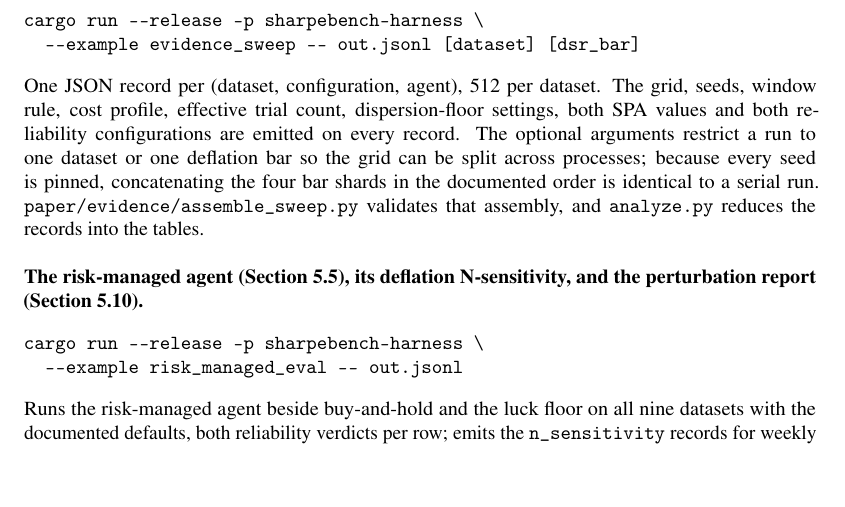
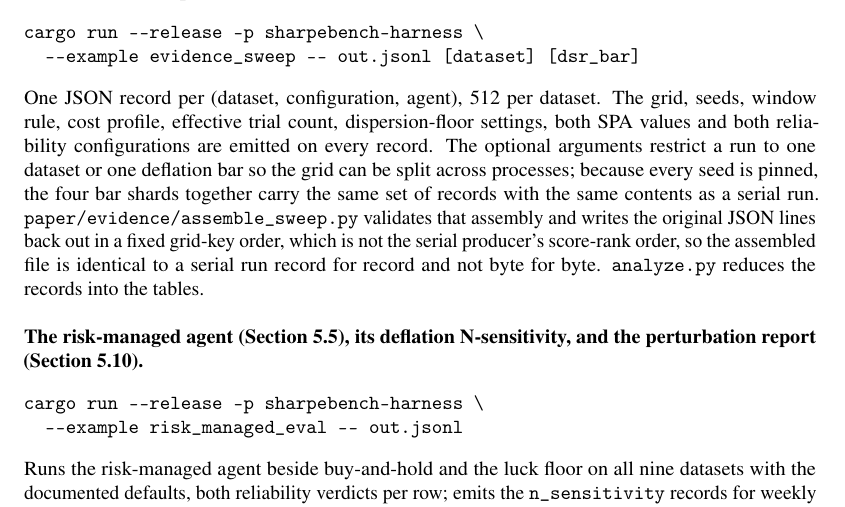
Before and after one commit to general-liquidity/sharpebench, a LaTeX paper (paper/main.tex, which reads paper/sections/A-commands.tex): part of page 48 of 57, cut so that both start at the same text, the shorter picture padded with empty space. Compiled offline with pdfLaTeX.

Commit message:
docs(paper): state what shard assembly actually reproduces
After the R15 repair the assembler preserves each original JSON line but emits
records in a fixed grid-key order, which is not the serial producer's
score-rank order. The appendix claimed the concatenation was identical to a
serial run. It is identical record for record, not byte for byte.

```diff
--- a/paper/sections/A-commands.tex
+++ b/paper/sections/A-commands.tex
@@ -52,7 +52,7 @@ python scripts/data/derive_weekly.py --check
 cargo run --release -p sharpebench-harness \
   --example evidence_sweep -- out.jsonl [dataset] [dsr_bar]
 \end{verbatim}
-One JSON record per (dataset, configuration, agent), 512 per dataset. The grid, seeds, window rule, cost profile, effective trial count, dispersion-floor settings, both SPA values and both reliability configurations are emitted on every record. The optional arguments restrict a run to one dataset or one deflation bar so the grid can be split across processes; because every seed is pinned, concatenating the four bar shards in the documented order is identical to a serial run. \texttt{paper/evidence/assemble\_sweep.py} validates that assembly, and \texttt{analyze.py} reduces the records into the tables.
+One JSON record per (dataset, configuration, agent), 512 per dataset. The grid, seeds, window rule, cost profile, effective trial count, dispersion-floor settings, both SPA values and both reliability configurations are emitted on every record. The optional arguments restrict a run to one dataset or one deflation bar so the grid can be split across processes; because every seed is pinned, the four bar shards together carry the same set of records with the same contents as a serial run. \texttt{paper/evidence/assemble\_sweep.py} validates that assembly and writes the original JSON lines back out in a fixed grid-key order, which is not the serial producer's score-rank order, so the assembled file is identical to a serial run record for record and not byte for byte. \texttt{analyze.py} reduces the records into the tables.
 
 \paragraph{The risk-managed agent (\cref{sec:riskmanaged}), its deflation N-sensitivity, and the perturbation report (\cref{sec:perturb}).}
 \begin{verbatim}
```
